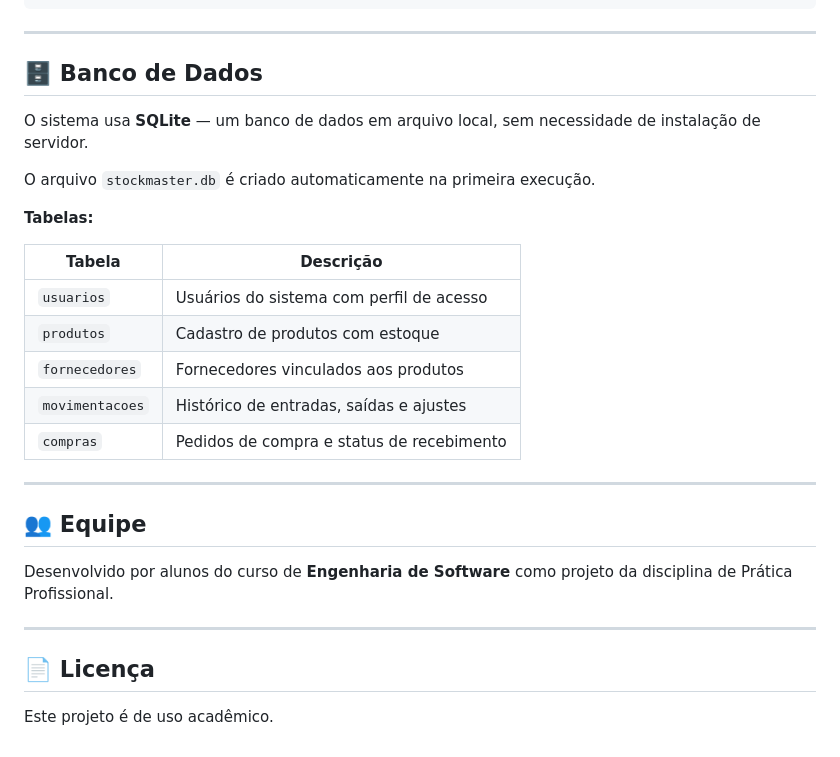
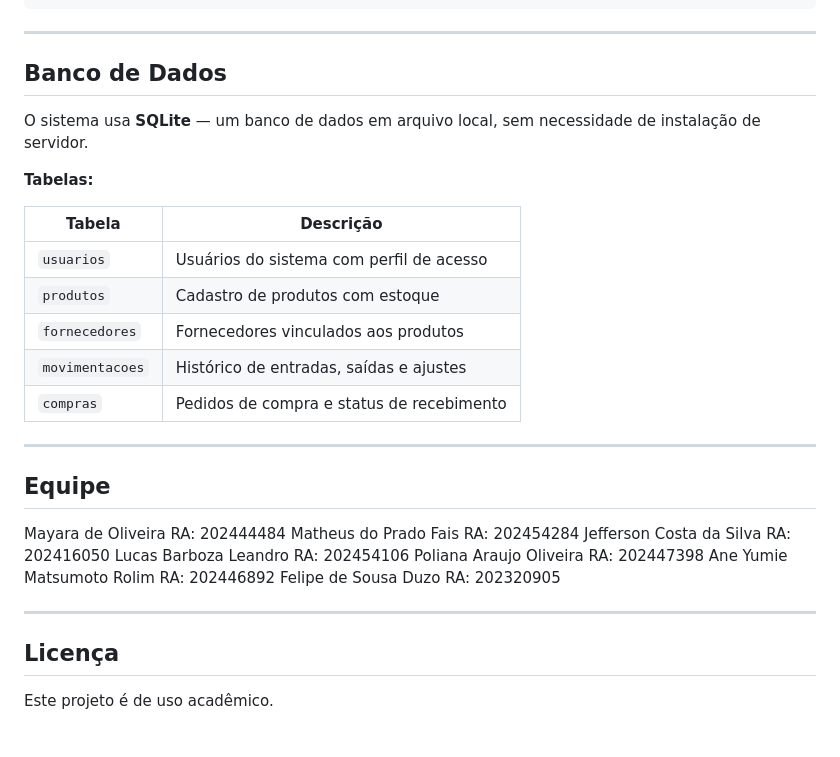
Before and after one commit to Feduzo/PP-Projeto-de-Software, a Markdown page: README.md, the part around one of its changes. Drawn GitHub-style.

```diff
--- a/README.md
+++ b/README.md
@@ -116,11 +115,9 @@ stockmaster/
 
 ---
 
-## 🗄️ Banco de Dados
+## Banco de Dados
 
 O sistema usa **SQLite** — um banco de dados em arquivo local, sem necessidade de instalação de servidor.
-
-O arquivo `stockmaster.db` é criado automaticamente na primeira execução.
 
 **Tabelas:**
 
@@ -134,12 +131,18 @@ O arquivo `stockmaster.db` é criado automaticamente na primeira execução.
 
 ---
 
-## 👥 Equipe
+## Equipe
 
-Desenvolvido por alunos do curso de **Engenharia de Software** como projeto da disciplina de Prática Profissional.
+Mayara de Oliveira           RA: 202444484
+Matheus do Prado Fais        RA: 202454284
+Jefferson Costa da Silva     RA: 202416050
+Lucas Barboza Leandro        RA: 202454106
+Poliana Araujo Oliveira      RA: 202447398
+Ane Yumie Matsumoto Rolim    RA: 202446892
+Felipe de Sousa Duzo         RA: 202320905
 
 ---
 
-## 📄 Licença
+## Licença
 
 Este projeto é de uso acadêmico.
```
Also changed, not shown: other parts of README.md (+17 -18 lines).
